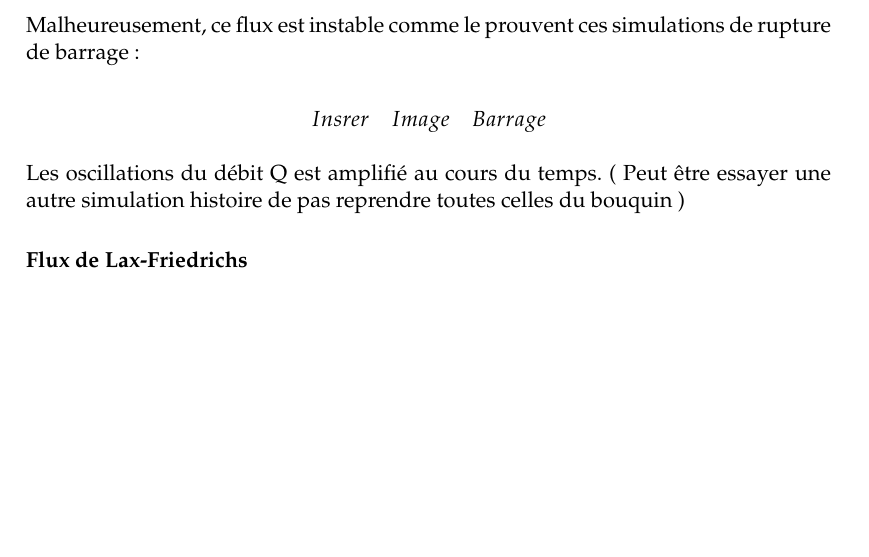
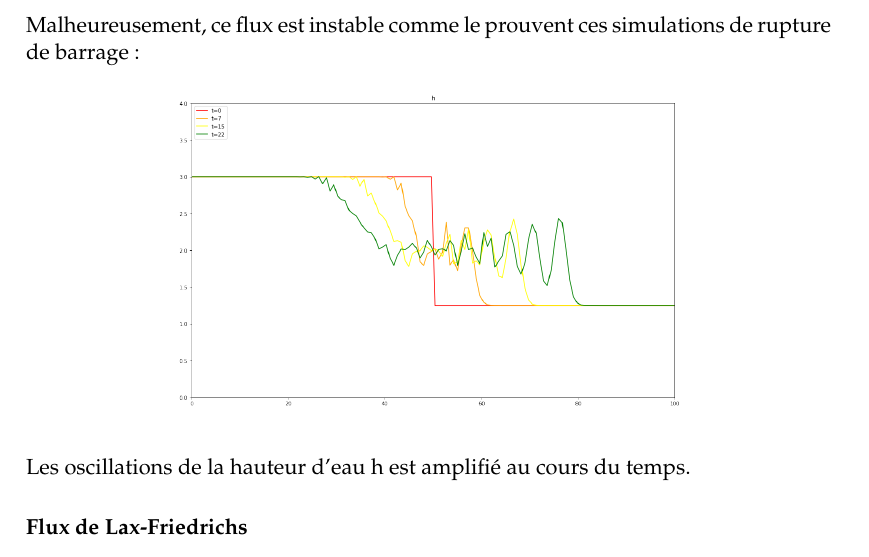
Before and after one commit to R0mainPinguet/Memoire-recherche, a LaTeX thesis (Compte Rendu/main.tex): part of page 13 of 27, cut so that both start at the same text, the shorter picture padded with empty space. The pictures show the PDF file Compte Rendu/main.pdf that the author committed with the source.

Commit message:
Image Schéma naïf

```diff
--- a/Compte Rendu/main.tex
+++ b/Compte Rendu/main.tex
@@ -1007,9 +1007,12 @@ $$ U_i ^{n+1} = U_i ^{n}  - \frac{\Delta t}{2 \Delta x} (F(U_{i+1} ^{n}) - F(U_{
 
 Malheureusement, ce flux est instable comme le prouvent ces simulations de rupture de barrage :
 
-$$ Insérer \quad Image \quad Barrage $$
-
-Les oscillations du débit Q est amplifié au cours du temps. ( Peut être essayer une autre simulation histoire de pas reprendre toutes celles du bouquin )
+\begin{figure}
+\centering
+\includegraphics[scale = .7]{"MauvaisSchema.png"}
+\end{figure}
+
+Les oscillations de la hauteur d'eau h est amplifié au cours du temps.
 
 \subsubsection{Flux de Lax-Friedrichs}
 
```
Also changed, not shown: Compte Rendu/images/MauvaisSchema.png (added), Compte Rendu/main.pdf.
